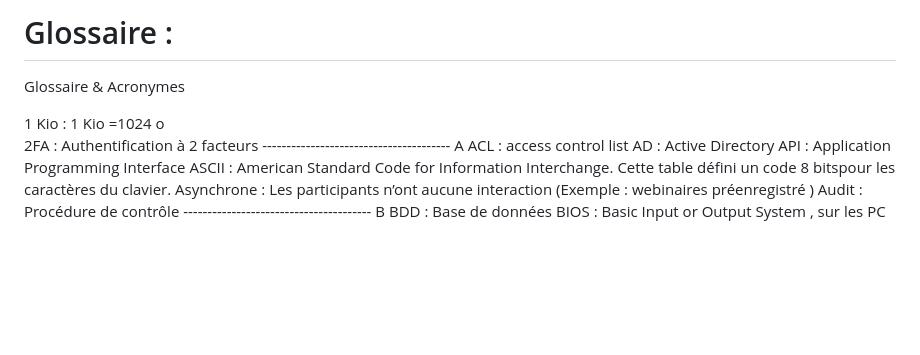
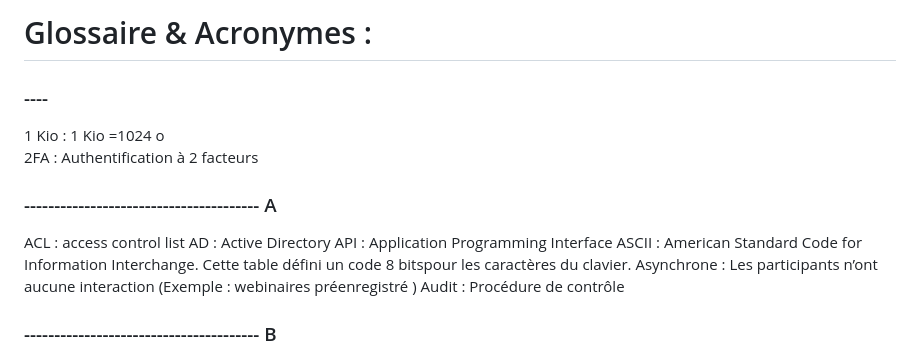
Before and after one commit to profelecmed/profelecmed, a Markdown page: Glossaire.md, the part around the change. GitHub-like rendering; blank space fills up the shorter version.

```diff
--- a/Glossaire.md
+++ b/Glossaire.md
@@ -1,16 +1,16 @@
-# Glossaire :
-Glossaire & Acronymes
+# Glossaire & Acronymes :
 
+### ----
 1 Kio            :  1 Kio =1024 o
 2FA              :  Authentification à 2 facteurs
----------------------------------------                                                                                                A
+### ---------------------------------------                                                                                                A
  ACL             :  access control list
  AD              :  Active Directory
  API             :  Application Programming Interface
  ASCII           :  American Standard Code for Information Interchange. Cette table défini un code 8 bitspour les caractères du clavier.
  Asynchrone      :  Les participants n’ont aucune interaction (Exemple : webinaires préenregistré )
  Audit           :  Procédure de contrôle
----------------------------------------                                                                                                B
+### ---------------------------------------                                                                                                B
  BDD             :  Base de données
  BIOS            :  Basic Input or Output System , sur les PC moderne c'est UEFI
  Blockchain      :  Chaîne de blocs permet de garder la trace d'un ensemble de transactions de manière décentralisée.
```
